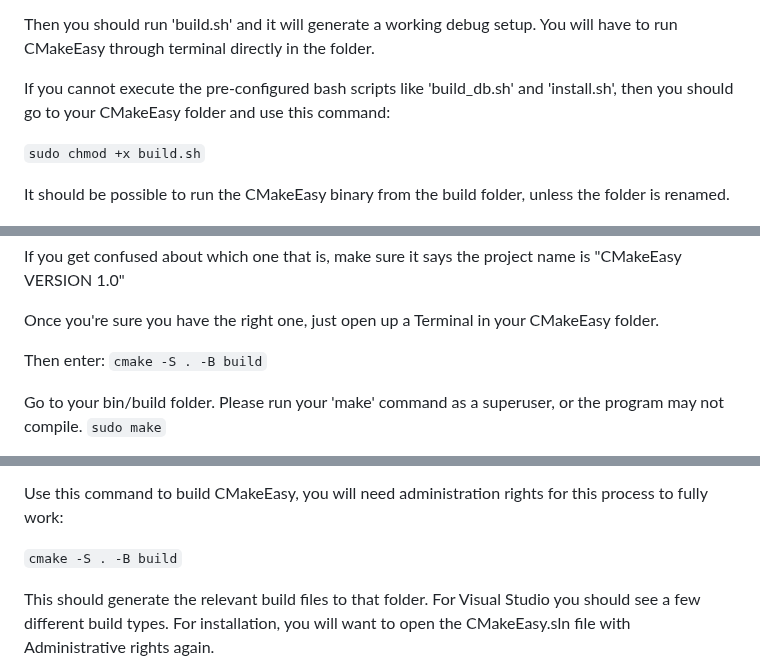
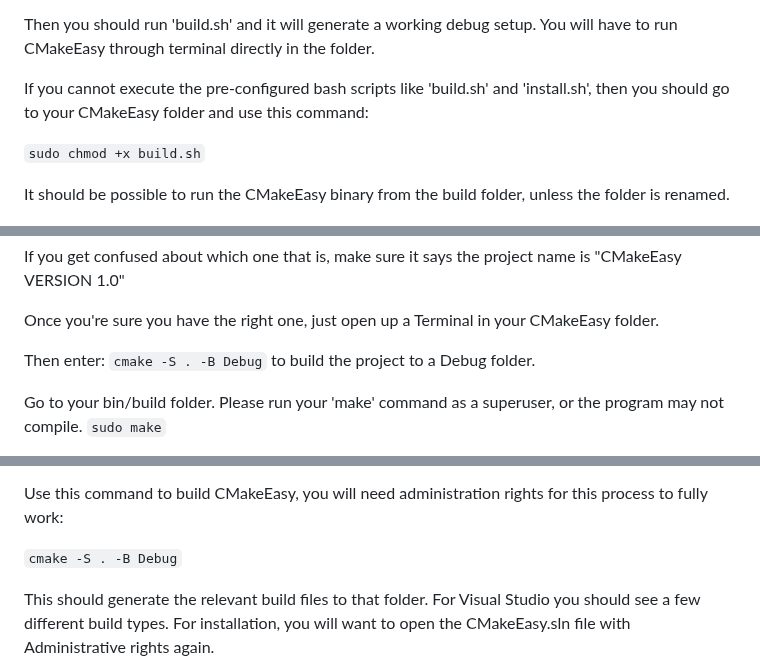
Before and after one commit to DreamHollow/CMakeEasy, a Markdown page: README.md, 3 parts joined by grey strips. GitHub-like rendering.

Commit message:
README.md: Update to reflect new output

```diff
--- a/README.md
+++ b/README.md
@@ -95,7 +95,7 @@ If you want to install a local version of CMakeEasy without installing it to you
 Then you should run 'build.sh' and it will generate a working debug setup.
 You will have to run CMakeEasy through terminal directly in the folder.
 
-If you cannot execute the pre-configured bash scripts like 'build_db.sh' and 'install.sh', then you should go to your CMakeEasy folder and use this command:
+If you cannot execute the pre-configured bash scripts like 'build.sh' and 'install.sh', then you should go to your CMakeEasy folder and use this command:
 
 `sudo chmod +x build.sh`
 
@@ -126,7 +126,7 @@ If you get confused about which one that is, make sure it says the project name
 Once you're sure you have the right one, just open up a Terminal in your CMakeEasy folder.
 
 Then enter:
-`cmake -S . -B build`
+`cmake -S . -B Debug` to build the project to a Debug folder.
 
 Go to your bin/build folder. Please run your 'make' command as a superuser, or the program may not compile.
 `sudo make`
@@ -148,7 +148,7 @@ Another way to do this is to run Visual Studio with Administrative rights and op
 
 Use this command to build CMakeEasy, you will need administration rights for this process to fully work:
 
-`cmake -S . -B build`
+`cmake -S . -B Debug`
 
 This should generate the relevant build files to that folder.
 For Visual Studio you should see a few different build types. For installation, you will want to open the CMakeEasy.sln file with Administrative rights again.
```
Also changed, not shown: other parts of README.md (+1 -1 lines).
